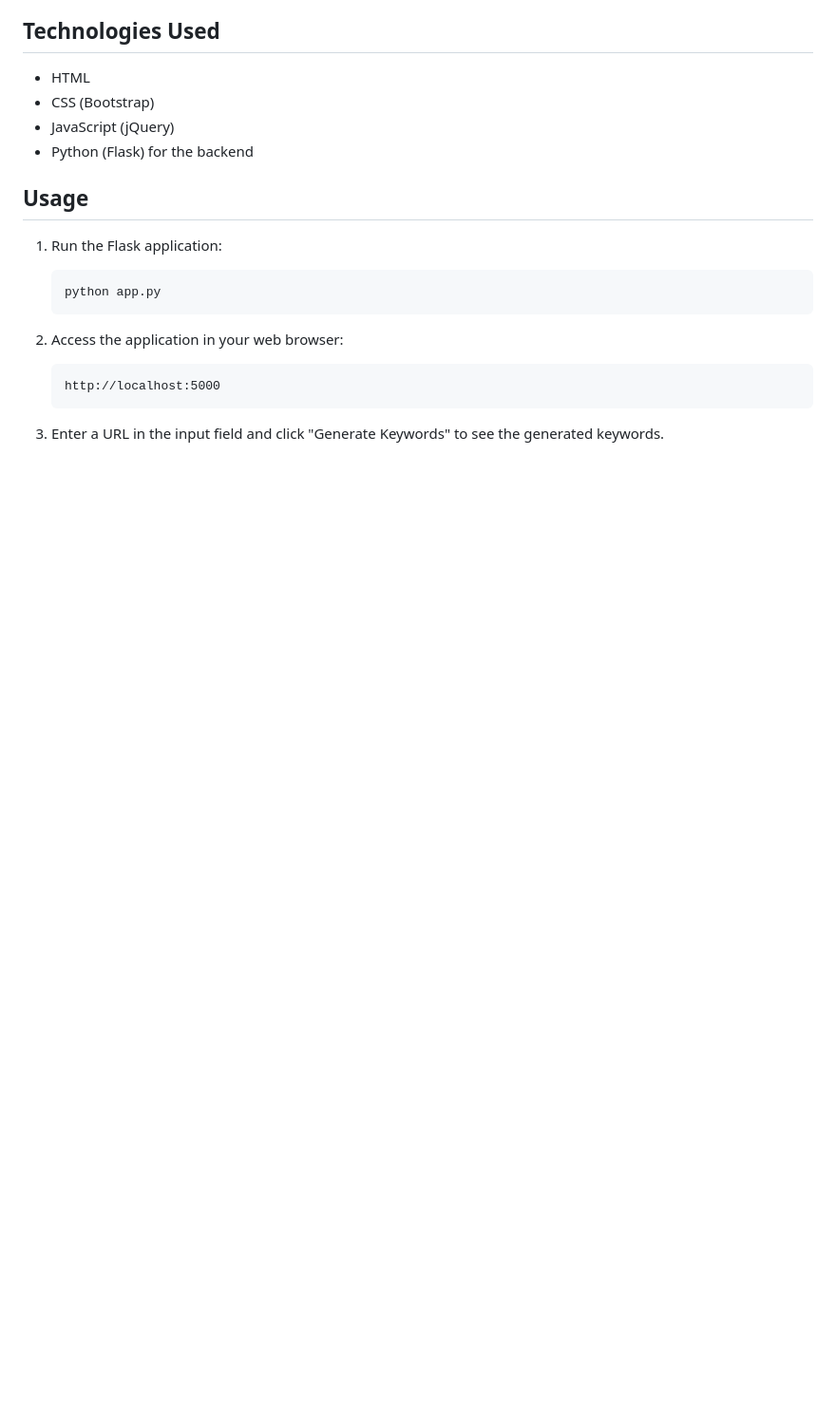
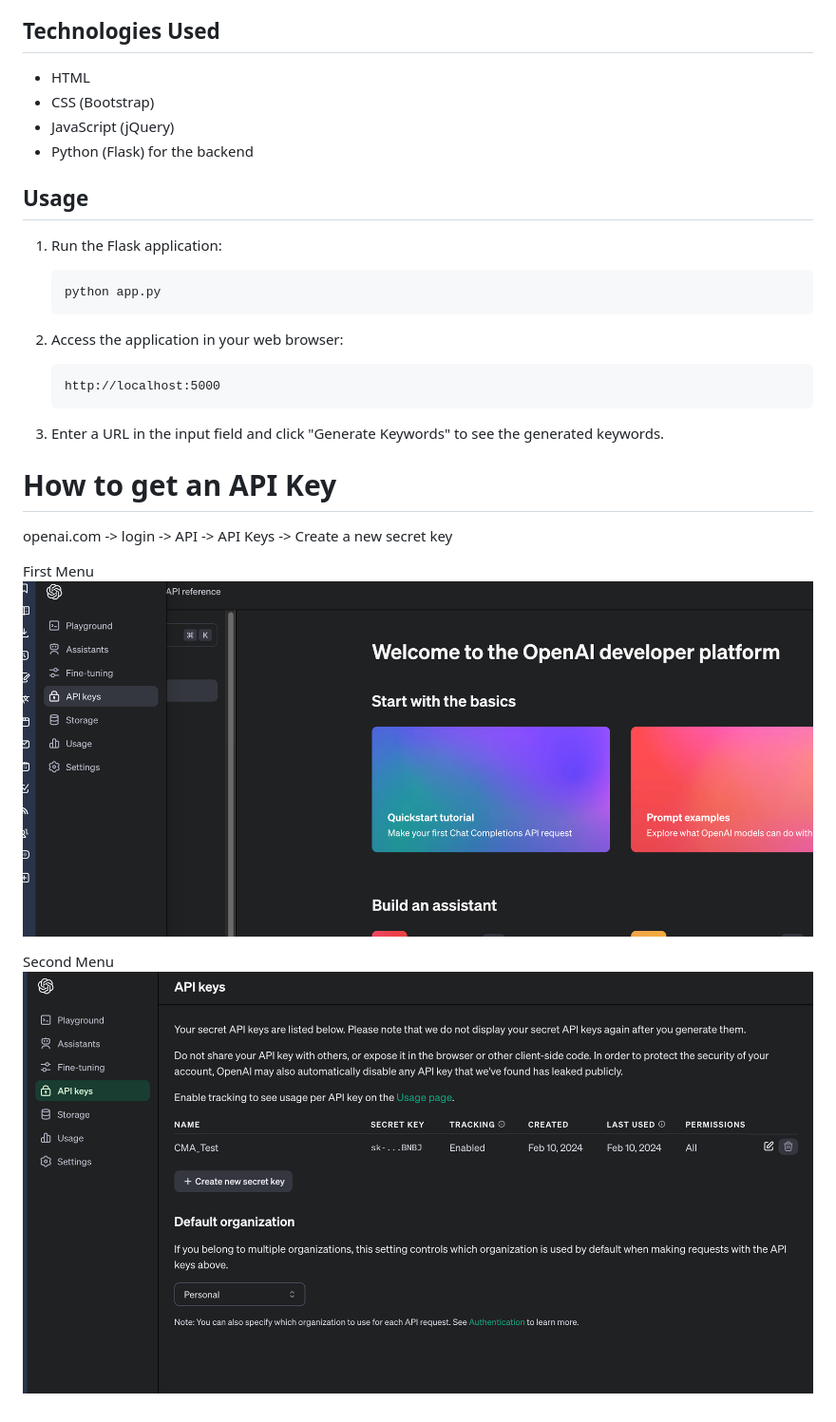
Before and after one commit to CMA-Projects/Keyword-Search-OpenAI, a Markdown page: README.md, the part around the change. Shown: that part at 95% size. GitHub-like rendering; pictures changed too: images/img1.png (added), images/img2.png (added); blank space fills up the shorter version.

Commit message:
updated readme to include how to get apikey

````diff
--- a/README.md
+++ b/README.md
@@ -32,3 +32,13 @@ The Keyword Generator is a web application that allows users to generate keyword
     ```
 
 3. Enter a URL in the input field and click "Generate Keywords" to see the generated keywords.
+
+# How to get an API Key
+
+openai.com -> login -> API -> API Keys -> Create a new secret key
+
+First Menu
+![image](images/img1.png)
+
+Second Menu
+![image](images/img2.png)
````
